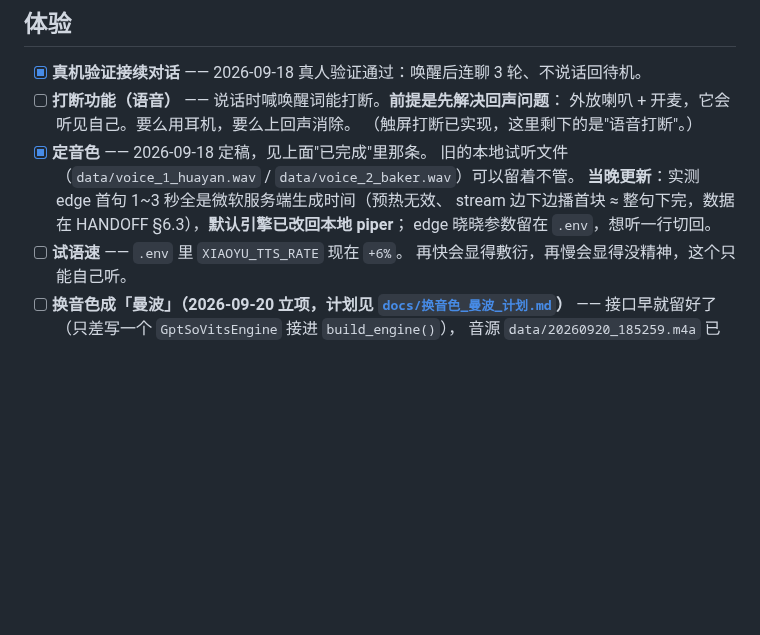
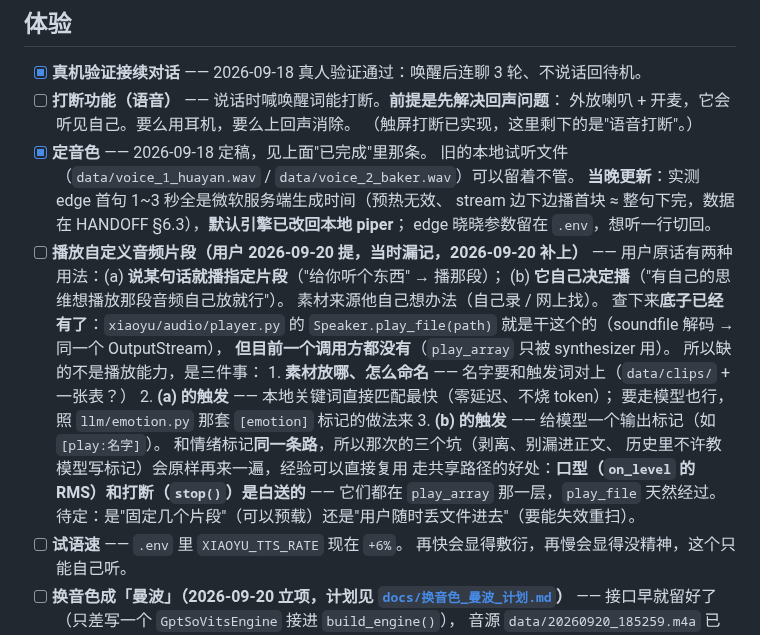
Before and after one commit to xiaoxiaoyu66/xiaoyu-robot, a Markdown page: TODO.md, the part around the change. Drawn GitHub-style; blank space fills up the shorter version.

Commit message:
docs(todo): 补记「播放自定义音频片段」—— 用户 2026-09-20 提过，当时没落进 TODO
用户问「我们还欠什么」时全库 grep（TODO / HANDOFF / docs）零命中，等于丢了。
查了一遍现状再记，免得下次又从头查：

- 要的是两种用法：说某句话就播指定片段 / 它自己决定播
- **播放能力已经有了**：xiaoyu/audio/player.py 的 Speaker.play_file(path)
  （soundfile 解码 -> 同一个 OutputStream），但目前一个调用方都没有
- 缺的是三件事：素材放哪怎么命名 / (a) 的关键词触发 / (b) 的模型标记
- 走 play_array 这一层的好处：口型（on_level 的 RMS）和打断（stop()）白送
- (b) 那条和情绪标记同一条路，那次的三个坑会原样再来一遍

```diff
--- a/TODO.md
+++ b/TODO.md
@@ -378,6 +378,23 @@
       **当晚更新**：实测 edge 首句 1~3 秒全是微软服务端生成时间（预热无效、
       stream 边下边播首块 ≈ 整句下完，数据在 HANDOFF §6.3），**默认引擎已改回本地 piper**；
       edge 晓晓参数留在 `.env`，想听一行切回。
+- [ ] **播放自定义音频片段（用户 2026-09-20 提，当时漏记，2026-09-20 补上）** ——
+      用户原话有两种用法：(a) **说某句话就播指定片段**（"给你听个东西" → 播那段）；
+      (b) **它自己决定播**（"有自己的思维想播放那段音频自己放就行"）。
+      素材来源他自己想办法（自己录 / 网上找）。
+      查下来**底子已经有了**：`xiaoyu/audio/player.py` 的 `Speaker.play_file(path)`
+      就是干这个的（soundfile 解码 → 同一个 OutputStream），
+      **但目前一个调用方都没有**（`play_array` 只被 synthesizer 用）。
+      所以缺的不是播放能力，是三件事：
+      1. **素材放哪、怎么命名** —— 名字要和触发词对上（`data/clips/` + 一张表？）
+      2. **(a) 的触发** —— 本地关键词直接匹配最快（零延迟、不烧 token）；
+         要走模型也行，照 `llm/emotion.py` 那套 `[emotion]` 标记的做法来
+      3. **(b) 的触发** —— 给模型一个输出标记（如 `[play:名字]`）。
+         和情绪标记**同一条路**，所以那次的三个坑（剥离、别漏进正文、
+         历史里不许教模型写标记）会原样再来一遍，经验可以直接复用
+      走共享路径的好处：**口型（`on_level` 的 RMS）和打断（`stop()`）是白送的** ——
+      它们都在 `play_array` 那一层，`play_file` 天然经过。
+      待定：是"固定几个片段"（可以预载）还是"用户随时丢文件进去"（要能失效重扫）。
 - [ ] **试语速** —— `.env` 里 `XIAOYU_TTS_RATE` 现在 `+6%`。
       再快会显得敷衍，再慢会显得没精神，这个只能自己听。
 - [ ] **换音色成「曼波」（2026-09-20 立项，计划见
```
